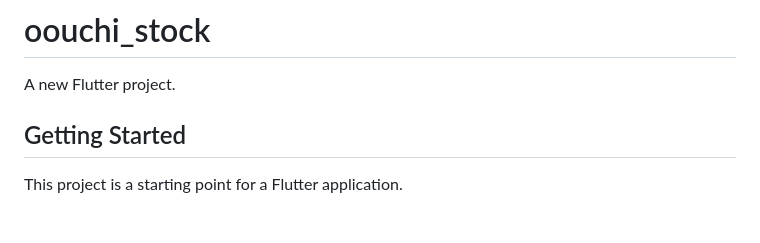
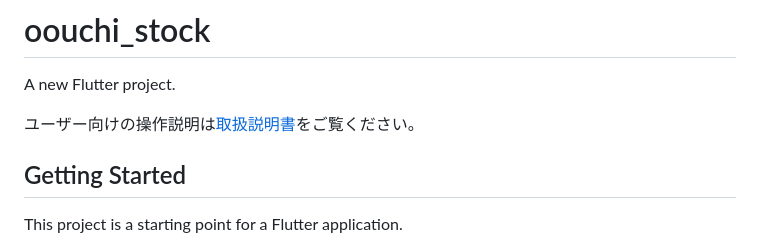
Before and after one commit to harumarion/oouchi_stock, a Markdown page: README.md, the part around the change. Rendered like a GitHub page; blank space fills up the shorter version.

```diff
--- a/README.md
+++ b/README.md
@@ -1,6 +1,8 @@
 # oouchi_stock
 
 A new Flutter project.
+
+ユーザー向けの操作説明は[取扱説明書](docs/user_manual_ja.md)をご覧ください。
 
 ## Getting Started
 
```
Also changed, not shown: docs/user_manual_ja.md (added, +46 -0 lines).
